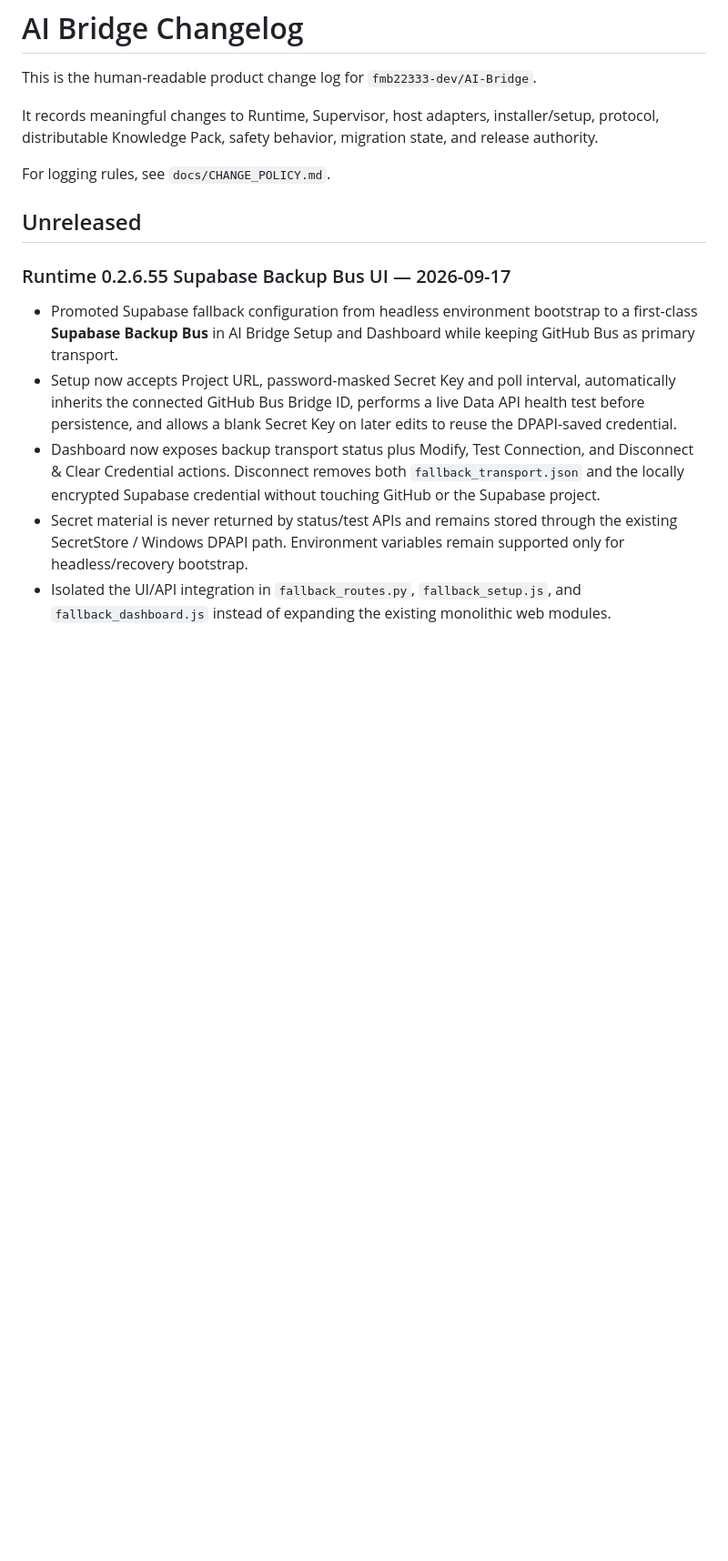
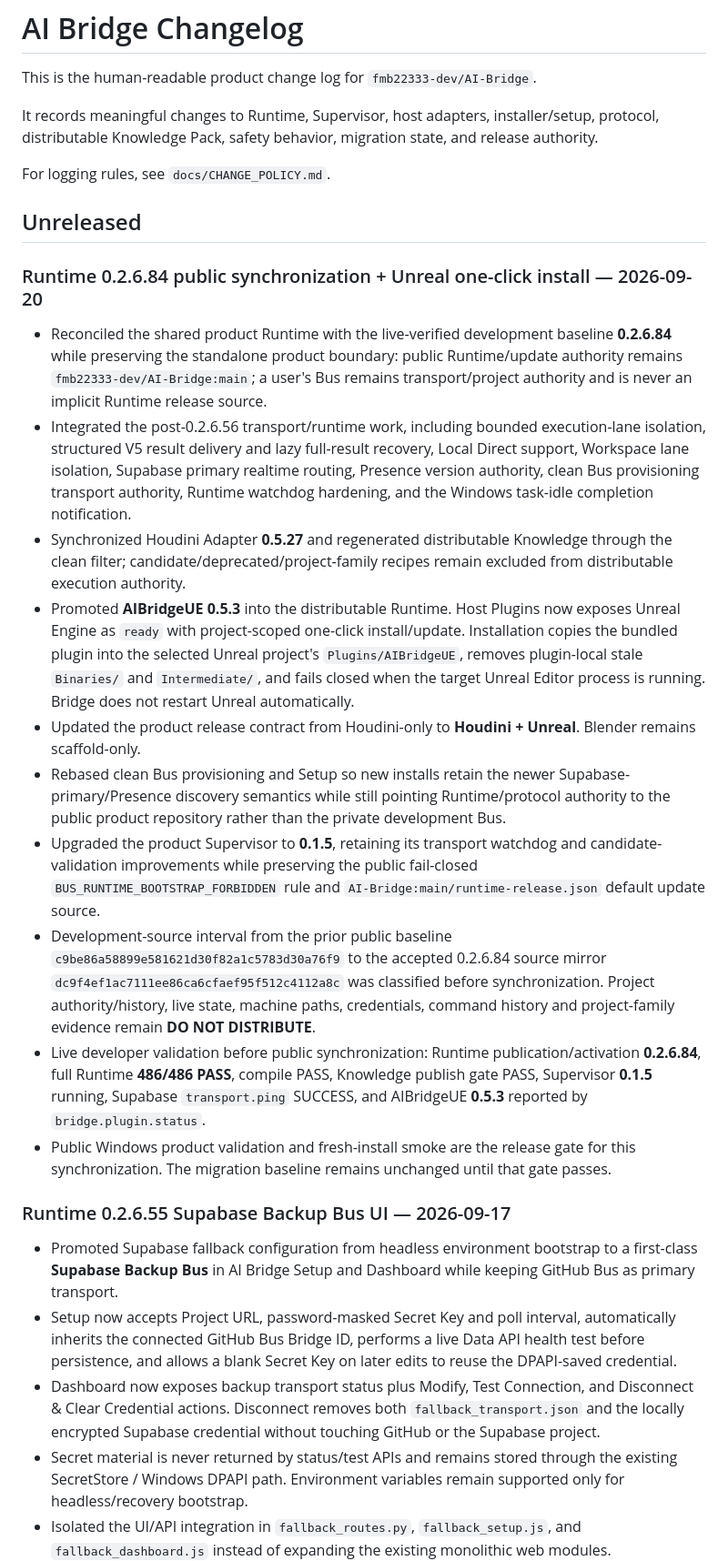
Before and after one commit to fmb22333-dev/AI-Bridge, a Markdown page: CHANGELOG.md, the part around the change. Shown at 91% size. Drawn GitHub-style; blank space fills up the shorter version.

```diff
--- a/CHANGELOG.md
+++ b/CHANGELOG.md
@@ -7,6 +7,19 @@ It records meaningful changes to Runtime, Supervisor, host adapters, installer/s
 For logging rules, see `docs/CHANGE_POLICY.md`.
 
 ## Unreleased
+
+### Runtime 0.2.6.84 public synchronization + Unreal one-click install — 2026-09-20
+
+- Reconciled the shared product Runtime with the live-verified development baseline **0.2.6.84** while preserving the standalone product boundary: public Runtime/update authority remains `fmb22333-dev/AI-Bridge:main`; a user's Bus remains transport/project authority and is never an implicit Runtime release source.
+- Integrated the post-0.2.6.56 transport/runtime work, including bounded execution-lane isolation, structured V5 result delivery and lazy full-result recovery, Local Direct support, Workspace lane isolation, Supabase primary realtime routing, Presence version authority, clean Bus provisioning transport authority, Runtime watchdog hardening, and the Windows task-idle completion notification.
+- Synchronized Houdini Adapter **0.5.27** and regenerated distributable Knowledge through the clean filter; candidate/deprecated/project-family recipes remain excluded from distributable execution authority.
+- Promoted **AIBridgeUE 0.5.3** into the distributable Runtime. Host Plugins now exposes Unreal Engine as `ready` with project-scoped one-click install/update. Installation copies the bundled plugin into the selected Unreal project's `Plugins/AIBridgeUE`, removes plugin-local stale `Binaries/` and `Intermediate/`, and fails closed when the target Unreal Editor process is running. Bridge does not restart Unreal automatically.
+- Updated the product release contract from Houdini-only to **Houdini + Unreal**. Blender remains scaffold-only.
+- Rebased clean Bus provisioning and Setup so new installs retain the newer Supabase-primary/Presence discovery semantics while still pointing Runtime/protocol authority to the public product repository rather than the private development Bus.
+- Upgraded the product Supervisor to **0.1.5**, retaining its transport watchdog and candidate-validation improvements while preserving the public fail-closed `BUS_RUNTIME_BOOTSTRAP_FORBIDDEN` rule and `AI-Bridge:main/runtime-release.json` default update source.
+- Development-source interval from the prior public baseline `c9be86a58899e581621d30f82a1c5783d30a76f9` to the accepted 0.2.6.84 source mirror `dc9f4ef1ac7111ee86ca6cfaef95f512c4112a8c` was classified before synchronization. Project authority/history, live state, machine paths, credentials, command history and project-family evidence remain **DO NOT DISTRIBUTE**.
+- Live developer validation before public synchronization: Runtime publication/activation **0.2.6.84**, full Runtime **486/486 PASS**, compile PASS, Knowledge publish gate PASS, Supervisor **0.1.5** running, Supabase `transport.ping` SUCCESS, and AIBridgeUE **0.5.3** reported by `bridge.plugin.status`.
+- Public Windows product validation and fresh-install smoke are the release gate for this synchronization. The migration baseline remains unchanged until that gate passes.
 
 ### Runtime 0.2.6.55 Supabase Backup Bus UI — 2026-09-17
 
```
Also changed, not shown: README.md (+2 -2 lines), docs/FIRST_INSTALL_FLOW.md (+6 -5 lines).
